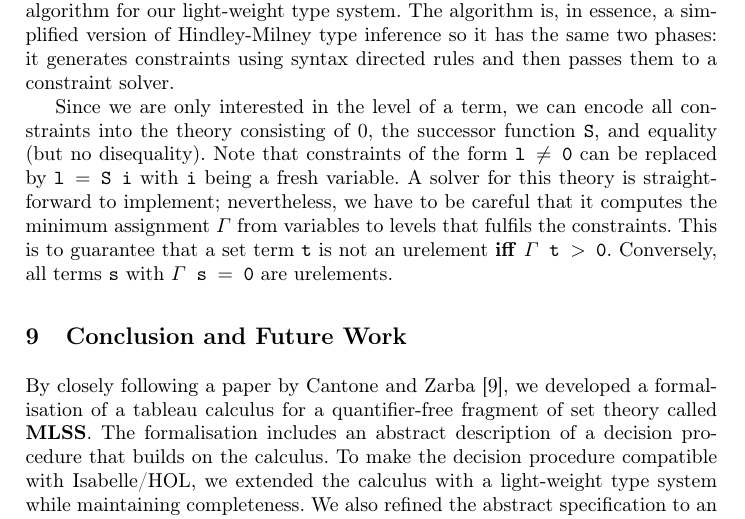
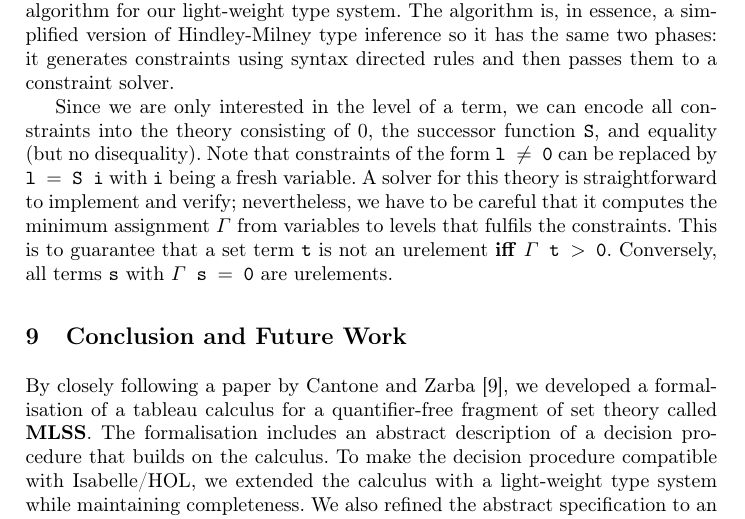
Before and after one commit to lukasstevens/set-decision-procedure, a LaTeX thesis (paper/CADE/paper.tex): part of page 17 of 25, cut so that both start at the same text. Compiled offline with pdfLaTeX.

Commit message:
paper: AND verify

```diff
--- a/paper/CADE/paper.tex
+++ b/paper/CADE/paper.tex
@@ -874,7 +874,7 @@ it generates constraints using syntax directed rules and then passes them to a c
 
 Since we are only interested in the level of a term, we can encode all constraints into the theory consisting of $0$, the successor function \lstinline!S!, and equality (but no disequality).
 Note that constraints of the form \lstinline!l $\neq$ 0! can be replaced by \lstinline!l $=$ S i! with \lstinline!i! being a fresh variable.
-A solver for this theory is straightforward to implement;
+A solver for this theory is straightforward to implement and verify;
 nevertheless, we have to be careful that it computes the minimum assignment $\Gamma$ from variables to levels that fulfils the constraints.
 This is to guarantee that a set term \lstinline!t! is not an urelement \textbf{iff} \lstinline!$\Gamma$ t $>$ 0!.
 Conversely, all terms \lstinline!s! with \lstinline!$\Gamma$ s $=$ 0! are urelements.
```
